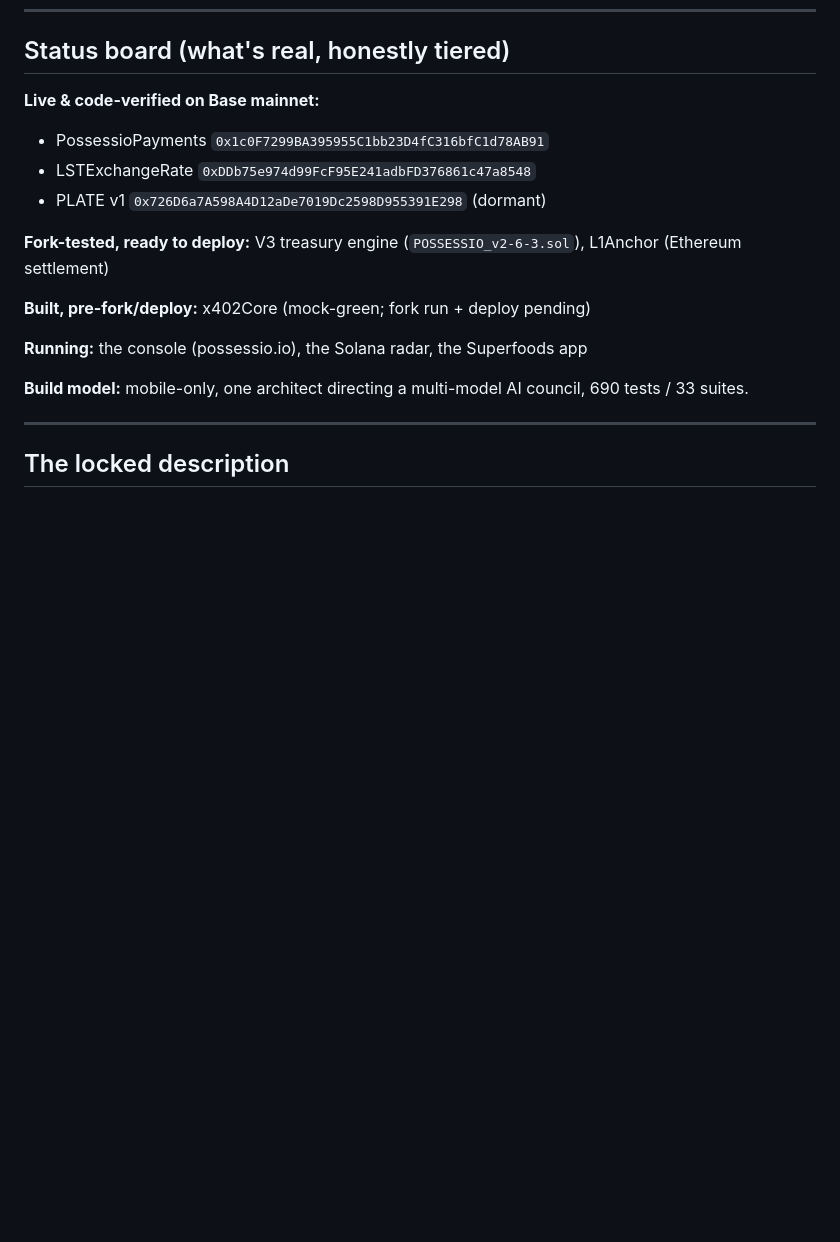
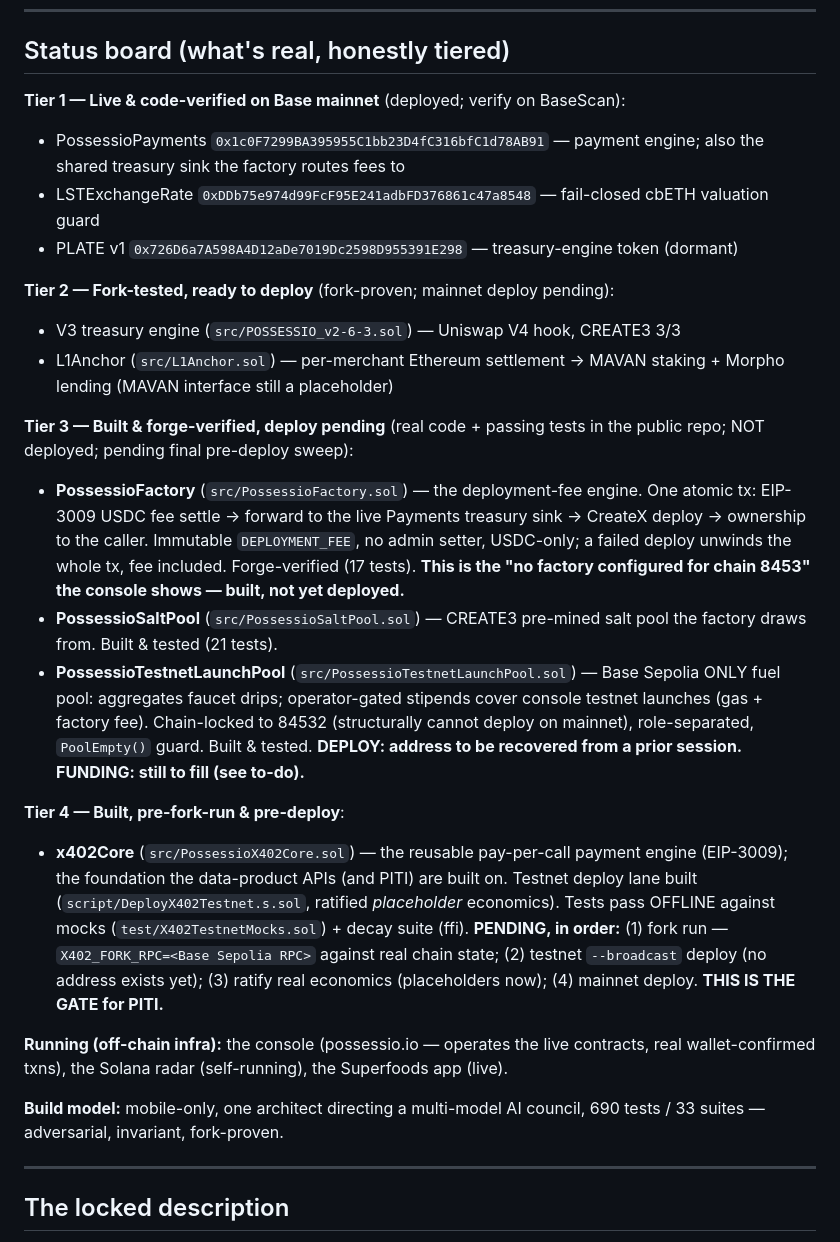
Before and after one commit to jonb89201-svg/Possessio, a Markdown page: TODO.md, the part around the change. GitHub-like rendering; blank space fills up the shorter version.

Commit message:
TODO: granular status tiers — factory, salt pool, launch pool, x402Core
Tier 3 (built & forge-verified, deploy pending): PossessioFactory
(deployment-fee engine -> live Payments sink), PossessioSaltPool,
PossessioTestnetLaunchPool (Sepolia fuel, chain-locked). Tier 4
(pre-fork/deploy): x402Core with its exact pending sequence and the
PITI gate. Accurate deploy-status on each so it's not re-litigated.

```diff
--- a/TODO.md
+++ b/TODO.md
@@ -35,18 +35,26 @@ Updated as things get named or done. Last updated: 2026-07-10._
 
 ## Status board (what's real, honestly tiered)
 
-**Live & code-verified on Base mainnet:**
-- PossessioPayments `0x1c0F7299BA395955C1bb23D4fC316bfC1d78AB91`
-- LSTExchangeRate `0xDDb75e974d99FcF95E241adbFD376861c47a8548`
-- PLATE v1 `0x726D6a7A598A4D12aDe7019Dc2598D955391E298` (dormant)
+**Tier 1 — Live & code-verified on Base mainnet** (deployed; verify on BaseScan):
+- PossessioPayments `0x1c0F7299BA395955C1bb23D4fC316bfC1d78AB91` — payment engine; also the shared treasury sink the factory routes fees to
+- LSTExchangeRate `0xDDb75e974d99FcF95E241adbFD376861c47a8548` — fail-closed cbETH valuation guard
+- PLATE v1 `0x726D6a7A598A4D12aDe7019Dc2598D955391E298` — treasury-engine token (dormant)
 
-**Fork-tested, ready to deploy:** V3 treasury engine (`POSSESSIO_v2-6-3.sol`), L1Anchor (Ethereum settlement)
+**Tier 2 — Fork-tested, ready to deploy** (fork-proven; mainnet deploy pending):
+- V3 treasury engine (`src/POSSESSIO_v2-6-3.sol`) — Uniswap V4 hook, CREATE3 3/3
+- L1Anchor (`src/L1Anchor.sol`) — per-merchant Ethereum settlement → MAVAN staking + Morpho lending (MAVAN interface still a placeholder)
 
-**Built, pre-fork/deploy:** x402Core (mock-green; fork run + deploy pending)
+**Tier 3 — Built & forge-verified, deploy pending** (real code + passing tests in the public repo; NOT deployed; pending final pre-deploy sweep):
+- **PossessioFactory** (`src/PossessioFactory.sol`) — the deployment-fee engine. One atomic tx: EIP-3009 USDC fee settle → forward to the live Payments treasury sink → CreateX deploy → ownership to the caller. Immutable `DEPLOYMENT_FEE`, no admin setter, USDC-only; a failed deploy unwinds the whole tx, fee included. Forge-verified (17 tests). **This is the "no factory configured for chain 8453" the console shows — built, not yet deployed.**
+- **PossessioSaltPool** (`src/PossessioSaltPool.sol`) — CREATE3 pre-mined salt pool the factory draws from. Built & tested (21 tests).
+- **PossessioTestnetLaunchPool** (`src/PossessioTestnetLaunchPool.sol`) — Base Sepolia ONLY fuel pool: aggregates faucet drips; operator-gated stipends cover console testnet launches (gas + factory fee). Chain-locked to 84532 (structurally cannot deploy on mainnet), role-separated, `PoolEmpty()` guard. Built & tested. **DEPLOY: address to be recovered from a prior session. FUNDING: still to fill (see to-do).**
 
-**Running:** the console (possessio.io), the Solana radar, the Superfoods app
+**Tier 4 — Built, pre-fork-run & pre-deploy**:
+- **x402Core** (`src/PossessioX402Core.sol`) — the reusable pay-per-call payment engine (EIP-3009); the foundation the data-product APIs (and PITI) are built on. Testnet deploy lane built (`script/DeployX402Testnet.s.sol`, ratified *placeholder* economics). Tests pass OFFLINE against mocks (`test/X402TestnetMocks.sol`) + decay suite (ffi). **PENDING, in order:** (1) fork run — `X402_FORK_RPC=<Base Sepolia RPC>` against real chain state; (2) testnet `--broadcast` deploy (no address exists yet); (3) ratify real economics (placeholders now); (4) mainnet deploy. **THIS IS THE GATE for PITI.**
 
-**Build model:** mobile-only, one architect directing a multi-model AI council, 690 tests / 33 suites.
+**Running (off-chain infra):** the console (possessio.io — operates the live contracts, real wallet-confirmed txns), the Solana radar (self-running), the Superfoods app (live).
+
+**Build model:** mobile-only, one architect directing a multi-model AI council, 690 tests / 33 suites — adversarial, invariant, fork-proven.
 
 ---
 
```
